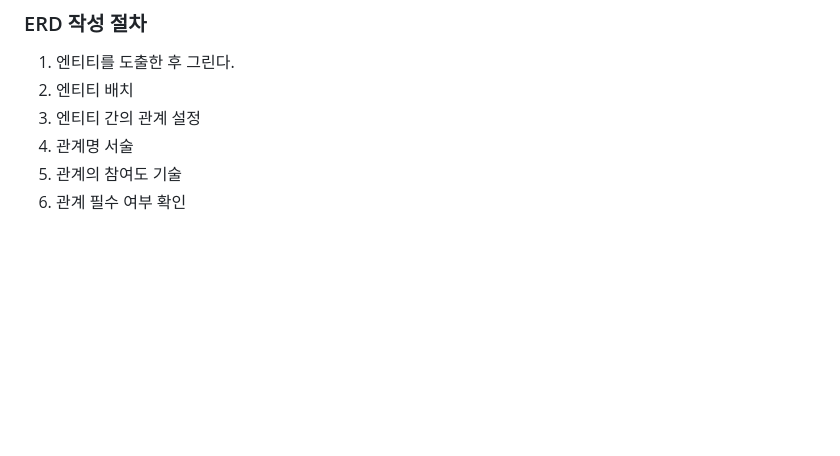
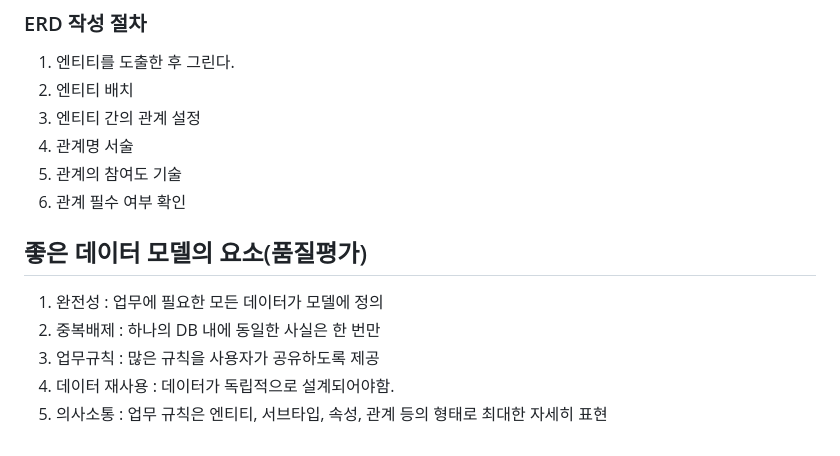
Before and after one commit to kdmin0706/Spring-Study, a Markdown page: data/데이터 모델의 이해.md, the part around the change. Rendered like a GitHub page; blank space fills up the shorter version.

Commit message:
TIL Update : 2024-08-16 15:11:21

```diff
--- a/data/데이터 모델의 이해.md
+++ b/data/데이터 모델의 이해.md
@@ -119,3 +119,13 @@
 5. 관계의 참여도 기술
 6. 관계 필수 여부 확인
 </p>
+
+<p>
+
+## 좋은 데이터 모델의 요소(품질평가)
+1. 완전성 : 업무에 필요한 모든 데이터가 모델에 정의
+2. 중복배제 : 하나의 DB 내에 동일한 사실은 한 번만
+3. 업무규칙 : 많은 규칙을 사용자가 공유하도록 제공
+4. 데이터 재사용 : 데이터가 독립적으로 설계되어야함.
+5. 의사소통 : 업무 규칙은 엔티티, 서브타입, 속성, 관계 등의 형태로 최대한 자세히 표현
+</p>
```
